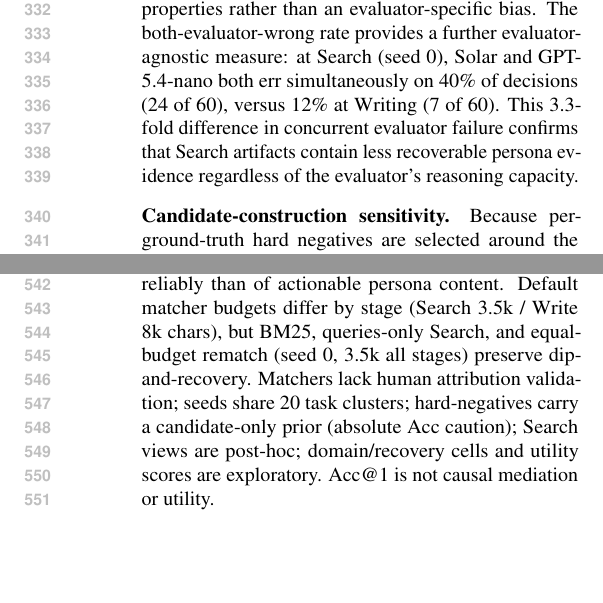
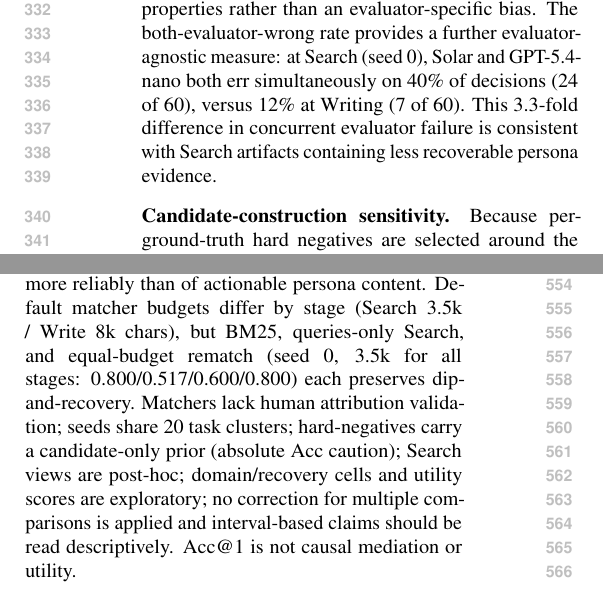
Before and after one commit to hseo1o2/dra-research, a LaTeX paper (paper/main.tex): two parts of the columns of pages 5 and 8 of 16, joined at a grey line, cut so that both start at the same text, the shorter picture padded with empty space. Compiled offline with pdfLaTeX.

Commit message:
fix section order (Conclusion before Limitations per ACL), calibrate overclaim, clarify no-brief n=15/n=30, add equal-budget numbers and multiple-comparisons note

```diff
--- a/paper/main.tex
+++ b/paper/main.tex
@@ -412,9 +412,8 @@ evaluator-specific bias.
 The both-evaluator-wrong rate provides a further evaluator-agnostic
 measure: at Search (seed~0), Solar and GPT-5.4-nano both err
 simultaneously on 40\% of decisions (24 of 60), versus 12\% at Writing
-(7 of 60). This 3.3-fold difference in concurrent evaluator failure
-confirms that Search artifacts contain less recoverable persona evidence
-regardless of the evaluator's reasoning capacity.
+(7 of 60). This 3.3-fold difference in concurrent evaluator failure is consistent
+with Search artifacts containing less recoverable persona evidence.
 
 \paragraph{Candidate-construction sensitivity.}
 Because per-ground-truth hard negatives are selected around the target
@@ -779,11 +793,13 @@ identity-shell cues than transplanted preferences; DRA-PULSE therefore
 measures recoverability of the identity layer more reliably than of actionable
 persona content.
 Default matcher budgets differ by stage (Search 3.5k / Write 8k chars), but
-BM25, queries-only Search, and equal-budget rematch (seed~0, 3.5k all stages)
-preserve dip-and-recovery. Matchers lack human attribution validation;
-seeds share 20 task clusters; hard-negatives carry a candidate-only prior
-(absolute Acc caution); Search views are post-hoc; domain/recovery cells and
-utility scores are exploratory. Acc@1 is not causal mediation or utility.
+BM25, queries-only Search, and equal-budget rematch (seed~0, 3.5k for all
+stages: 0.800/0.517/0.600/0.800) each preserves dip-and-recovery. Matchers
+lack human attribution validation; seeds share 20 task clusters; hard-negatives
+carry a candidate-only prior (absolute Acc caution); Search views are post-hoc;
+domain/recovery cells and utility scores are exploratory; no correction for
+multiple comparisons is applied and interval-based claims should be read
+descriptively. Acc@1 is not causal mediation or utility.
 
 % ---------------------------------------------------------------------------
 \section*{Ethics Statement}
```
Also changed, not shown: paper/main.pdf, paper/main.tex (38 more changed lines).
